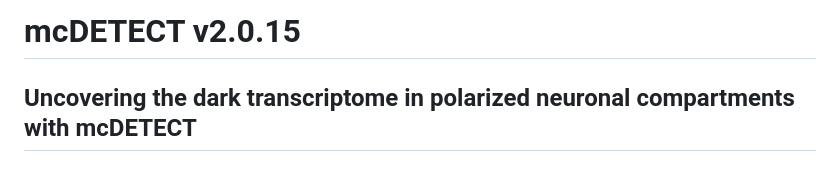
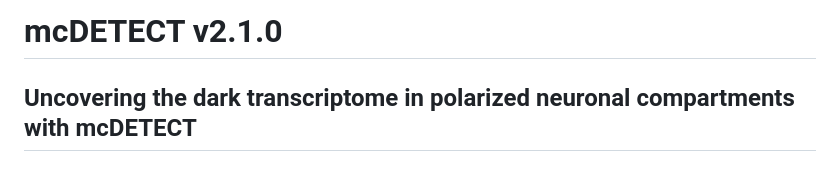
Before and after one commit to chen-yang-yuan/mcDETECT, a Markdown page: README.md, the part around the change. GitHub-like rendering.

Commit message:
Auto-commit: 2026-02-09 11:53:37

```diff
--- a/README.md
+++ b/README.md
@@ -1,4 +1,4 @@
-# mcDETECT v2.0.15
+# mcDETECT v2.1.0
 
 ## Uncovering the dark transcriptome in polarized neuronal compartments with mcDETECT
 
```
